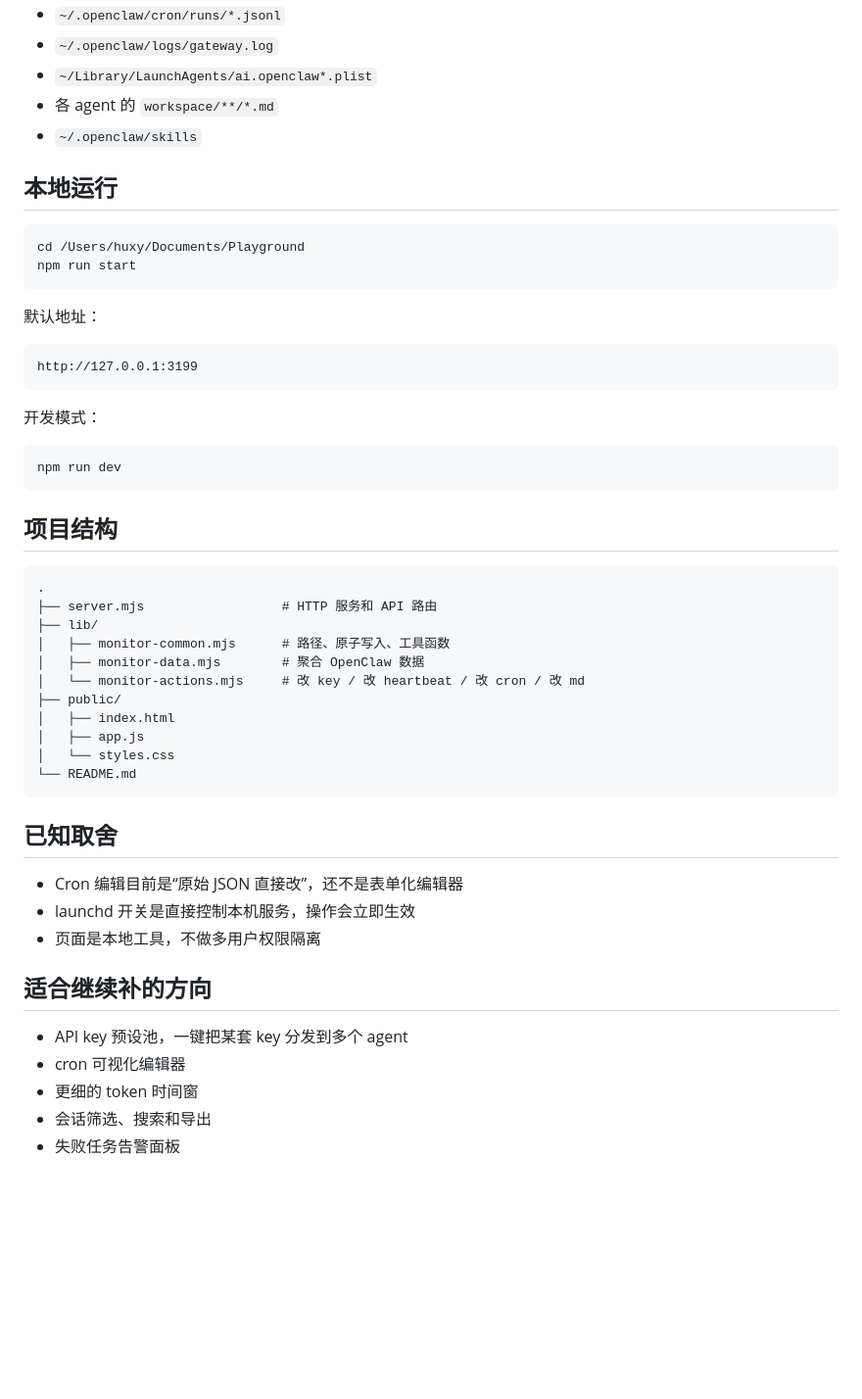
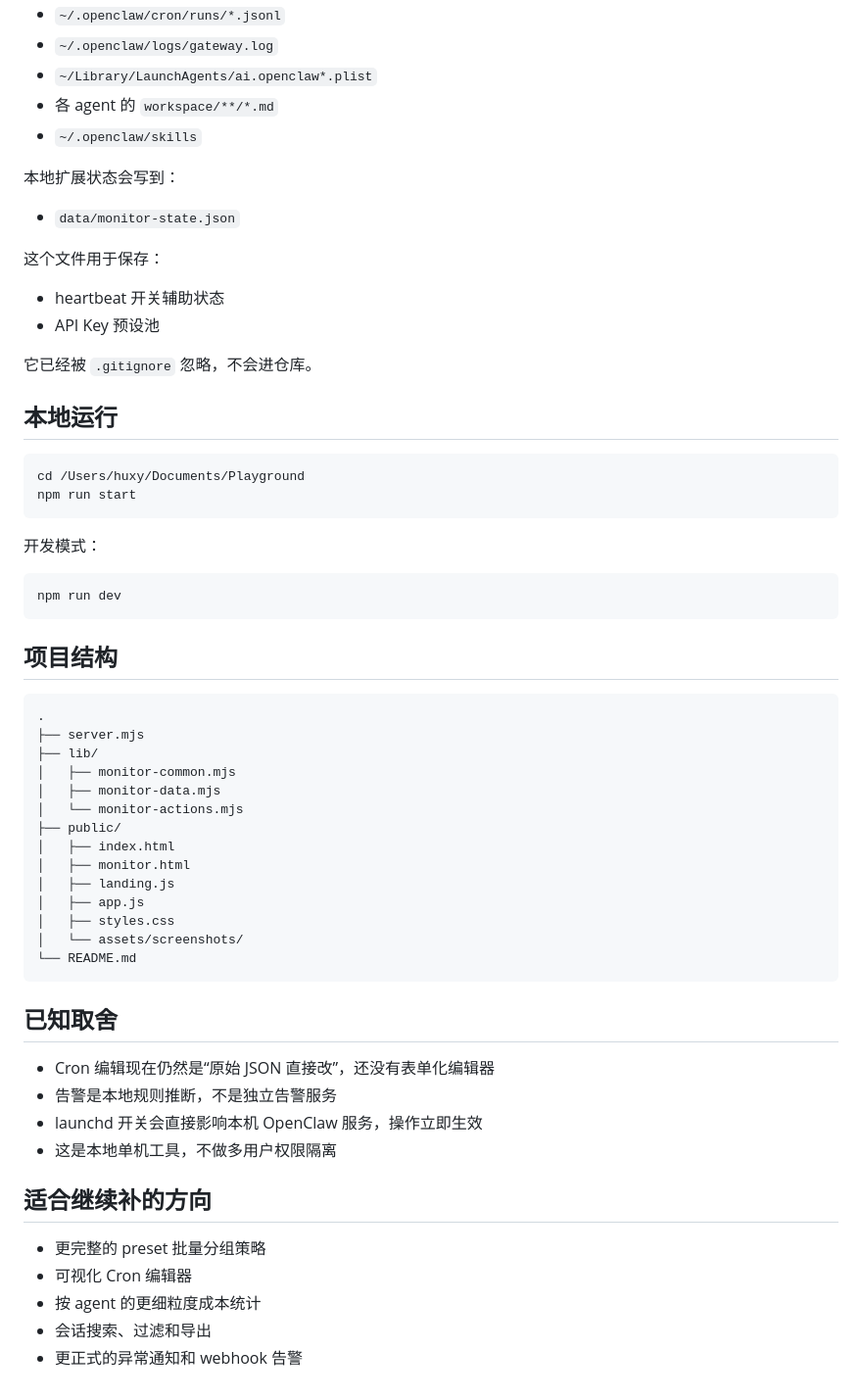
Before and after one commit to huxy0822-max/openclaw-lobster-monitor, a Markdown page: README.md, the part around one of its changes. Shown at 98% size. Rendered like a GitHub page; blank space fills up the shorter version.

````diff
--- a/README.md
+++ b/README.md
@@ -53,17 +110,22 @@
 - 各 agent 的 `workspace/**/*.md`
 - `~/.openclaw/skills`
 
+本地扩展状态会写到：
+
+- `data/monitor-state.json`
+
+这个文件用于保存：
+
+- heartbeat 开关辅助状态
+- API Key 预设池
+
+它已经被 `.gitignore` 忽略，不会进仓库。
+
 ## 本地运行
 
 ```bash
 cd /Users/huxy/Documents/Playground
 npm run start
-```
-
-默认地址：
-
-```text
-http://127.0.0.1:3199
 ```
 
 开发模式：
@@ -76,28 +138,32 @@ npm run dev
 
 ```text
 .
-├── server.mjs                  # HTTP 服务和 API 路由
+├── server.mjs
 ├── lib/
-│   ├── monitor-common.mjs      # 路径、原子写入、工具函数
-│   ├── monitor-data.mjs        # 聚合 OpenClaw 数据
-│   └── monitor-actions.mjs     # 改 key / 改 heartbeat / 改 cron / 改 md
+│   ├── monitor-common.mjs
+│   ├── monitor-data.mjs
+│   └── monitor-actions.mjs
 ├── public/
 │   ├── index.html
+│   ├── monitor.html
+│   ├── landing.js
 │   ├── app.js
-│   └── styles.css
+│   ├── styles.css
+│   └── assets/screenshots/
 └── README.md
 ```
 
 ## 已知取舍
 
-- Cron 编辑目前是“原始 JSON 直接改”，还不是表单化编辑器
-- launchd 开关是直接控制本机服务，操作会立即生效
-- 页面是本地工具，不做多用户权限隔离
+- Cron 编辑现在仍然是“原始 JSON 直接改”，还没有表单化编辑器
+- 告警是本地规则推断，不是独立告警服务
+- launchd 开关会直接影响本机 OpenClaw 服务，操作立即生效
+- 这是本地单机工具，不做多用户权限隔离
 
 ## 适合继续补的方向
 
-- API key 预设池，一键把某套 key 分发到多个 agent
-- cron 可视化编辑器
-- 更细的 token 时间窗
-- 会话筛选、搜索和导出
-- 失败任务告警面板
+- 更完整的 preset 批量分组策略
+- 可视化 Cron 编辑器
+- 按 agent 的更细粒度成本统计
+- 会话搜索、过滤和导出
+- 更正式的异常通知和 webhook 告警
````
Also changed, not shown: other parts of README.md (+88 -31 lines), public/assets/screenshots/landing-home.png (added), public/assets/screenshots/monitor-overview.png (added), 10 other files.
